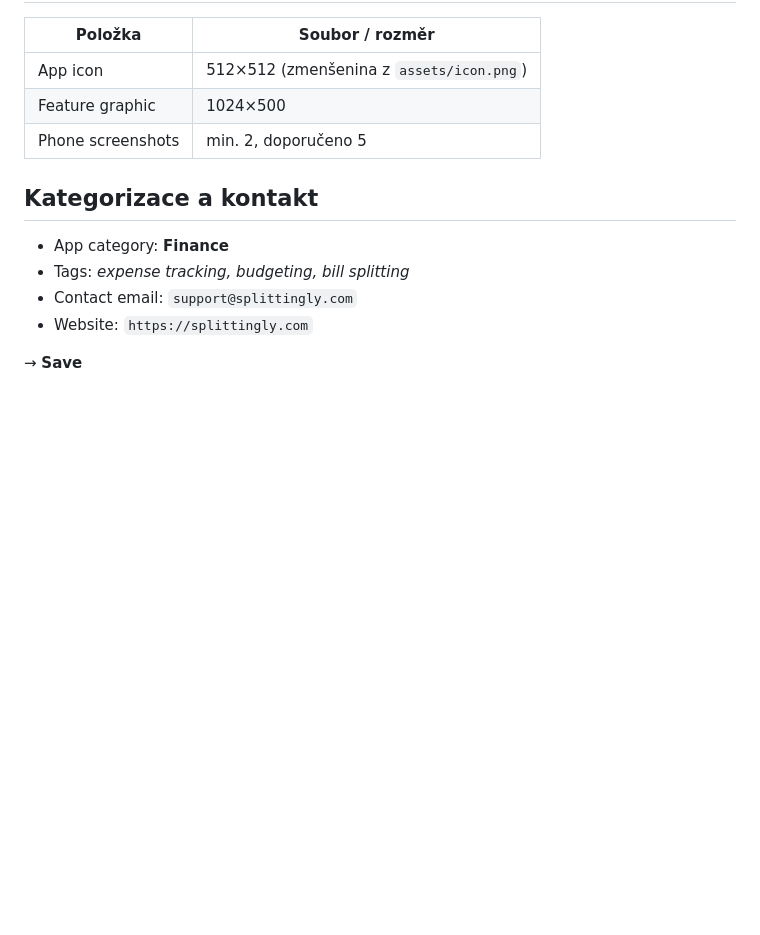
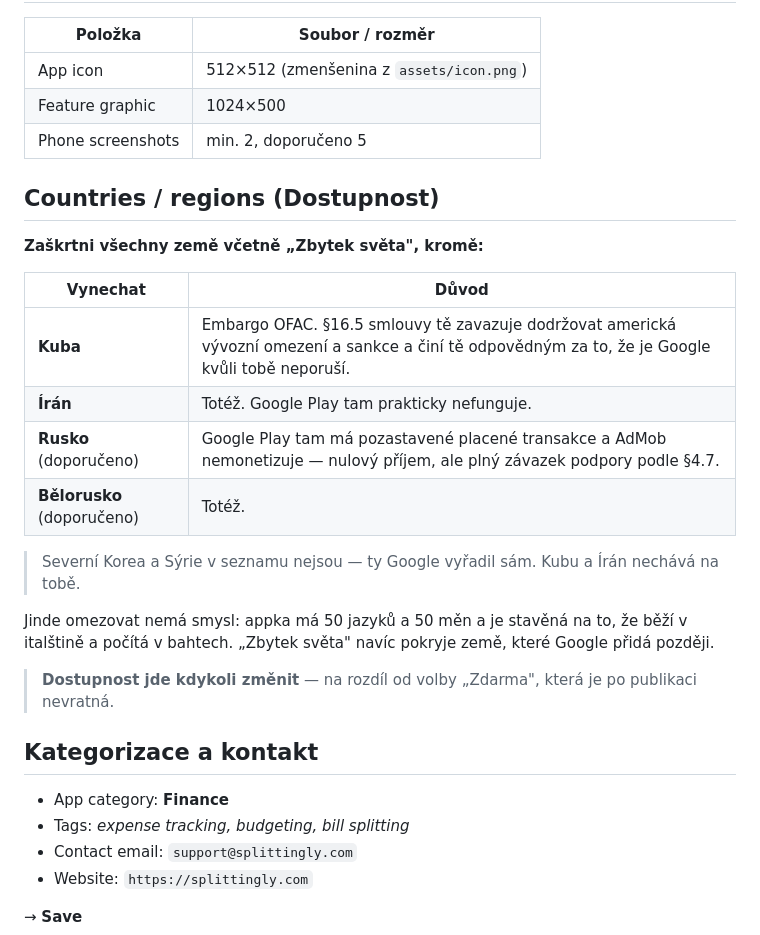
Before and after one commit to BalataV/Splittingly, a Markdown page: store/play-console-kit.md, the part around the change. Drawn GitHub-style; blank space fills up the shorter version.

Commit message:
Document country availability choices and sanction exclusions

```diff
--- a/store/play-console-kit.md
+++ b/store/play-console-kit.md
@@ -196,6 +196,27 @@ Splittingly records payments; it does not move money. There is no bank connectio
 | Feature graphic | 1024×500 |
 | Phone screenshots | min. 2, doporučeno 5 |
 
+## Countries / regions (Dostupnost)
+
+**Zaškrtni všechny země včetně „Zbytek světa", kromě:**
+
+| Vynechat | Důvod |
+| --- | --- |
+| **Kuba** | Embargo OFAC. §16.5 smlouvy tě zavazuje dodržovat americká vývozní omezení a sankce a činí tě odpovědným za to, že je Google kvůli tobě neporuší. |
+| **Írán** | Totéž. Google Play tam prakticky nefunguje. |
+| **Rusko** (doporučeno) | Google Play tam má pozastavené placené transakce a AdMob nemonetizuje — nulový příjem, ale plný závazek podpory podle §4.7. |
+| **Bělorusko** (doporučeno) | Totéž. |
+
+> Severní Korea a Sýrie v seznamu nejsou — ty Google vyřadil sám. Kubu a Írán
+> nechává na tobě.
+
+Jinde omezovat nemá smysl: appka má 50 jazyků a 50 měn a je stavěná na to, že
+běží v italštině a počítá v bahtech. „Zbytek světa" navíc pokryje země, které
+Google přidá později.
+
+> **Dostupnost jde kdykoli změnit** — na rozdíl od volby „Zdarma", která je po
+> publikaci nevratná.
+
 ## Kategorizace a kontakt
 - App category: **Finance**
 - Tags: *expense tracking, budgeting, bill splitting*
```
